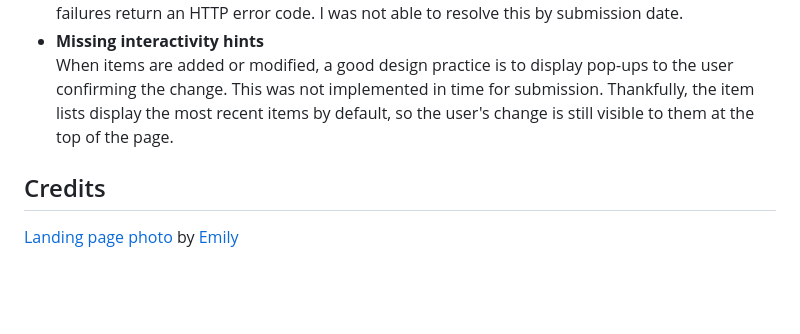
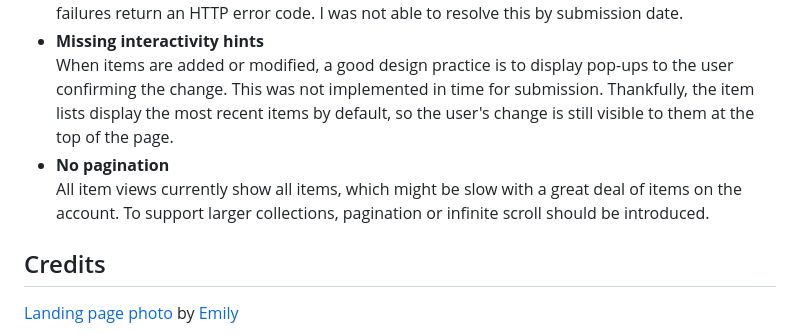
Before and after one commit to Tearnote/collec, a Markdown page: README.md, the part around the change. GitHub-like rendering; blank space fills up the shorter version.

Commit message:
Add note on missing pagination feature to README

```diff
--- a/README.md
+++ b/README.md
@@ -141,6 +141,8 @@ A few issues were not able to be fixed by submission date, they are detailed bel
     This is caused by the default Django-allauth views returning HTTP 200 on sign-in/up failure, so it cannot be caught by the Javascript making the AJAX request from the modal to update only the modal's HTML instead of the whole document. This is fixable by customizing the view, so that failures return an HTTP error code. I was not able to resolve this by submission date.
 -   **Missing interactivity hints**
     When items are added or modified, a good design practice is to display pop-ups to the user confirming the change. This was not implemented in time for submission. Thankfully, the item lists display the most recent items by default, so the user's change is still visible to them at the top of the page.
+-   **No pagination**
+    All item views currently show all items, which might be slow with a great deal of items on the account. To support larger collections, pagination or infinite scroll should be introduced.
 
 ## Credits
 
```
